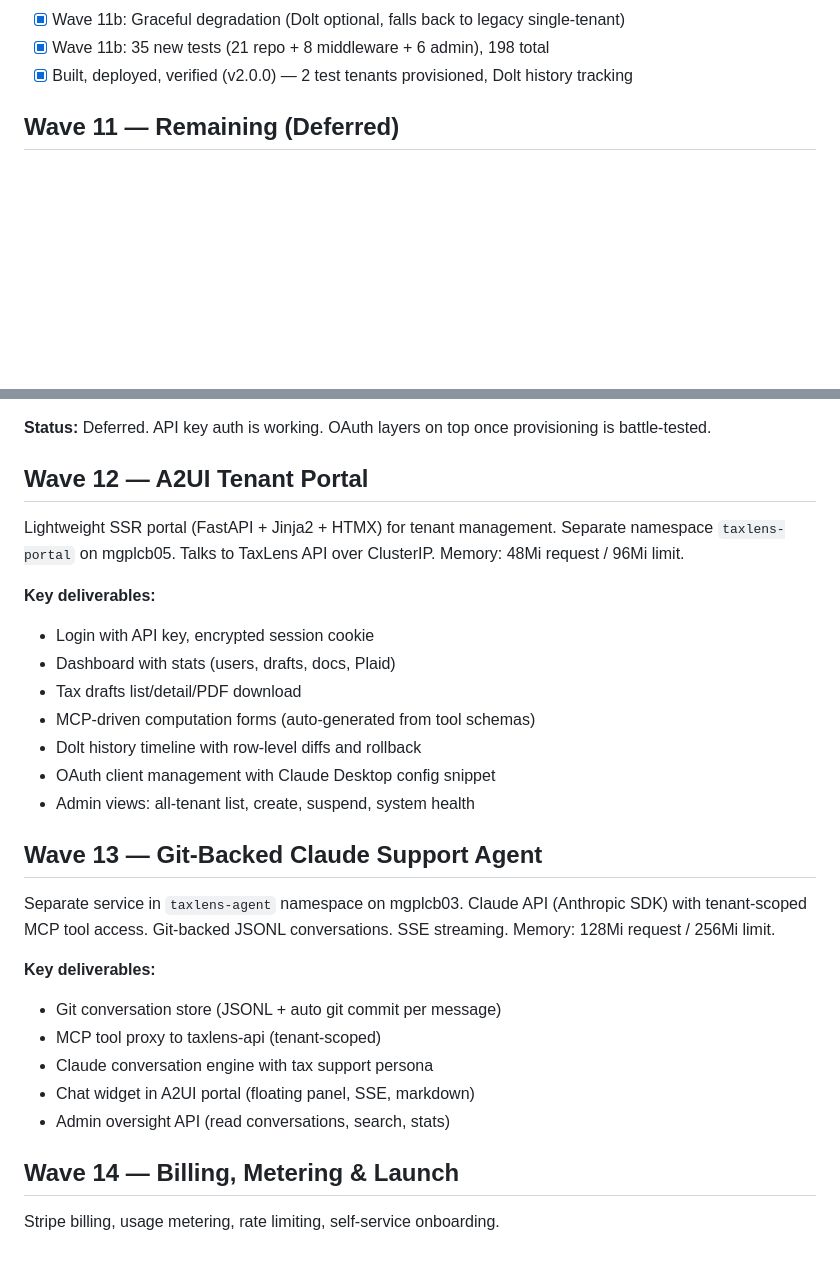
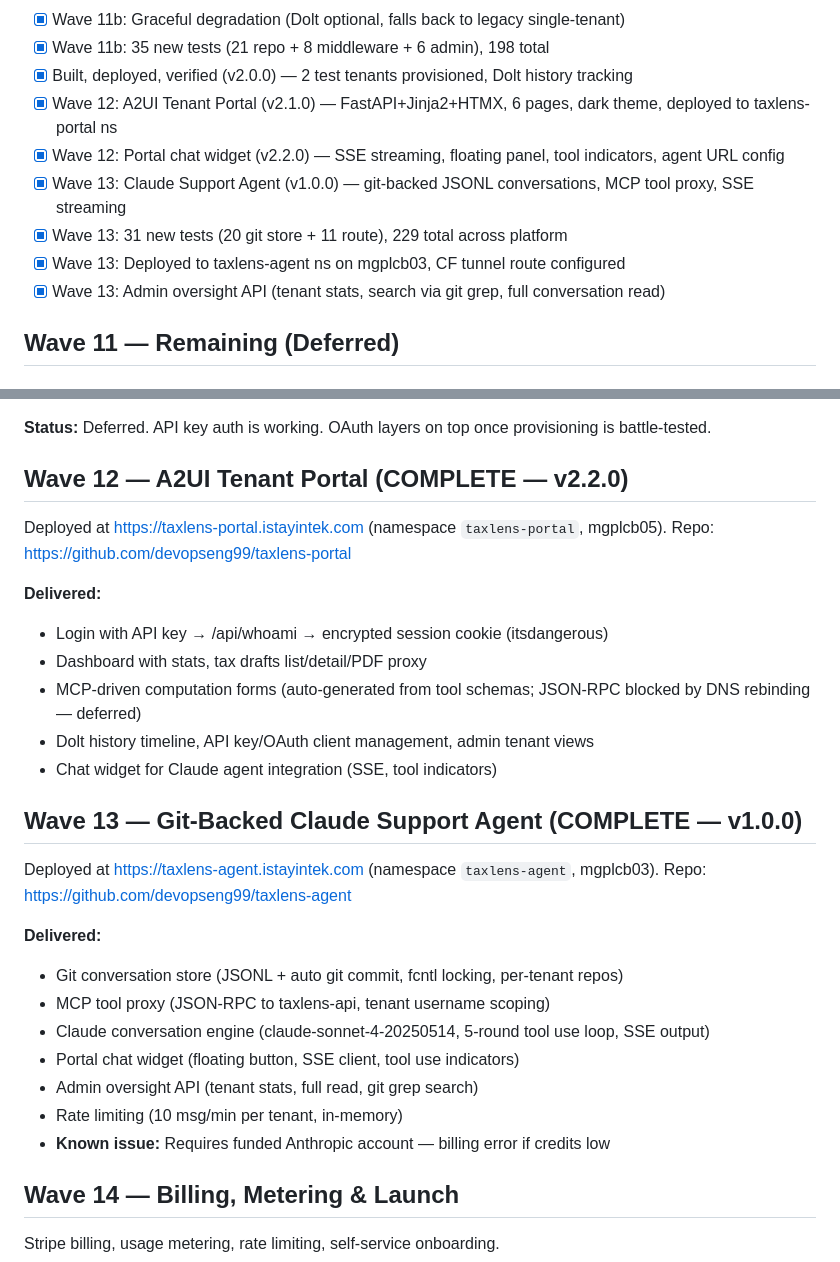
Before and after one commit to devopseng99/taxlens, a Markdown page: NEXT-STEPS.md, 2 parts joined by grey strips. Drawn GitHub-style; blank space fills up the shorter version.

Commit message:
docs: update DECISIONS + NEXT-STEPS for Waves 12-13 completion
DECISIONS: 12 new decisions (46-57) covering SSR architecture,
Starlette 1.0 API, session cookies, subdomain TLS, git-backed
conversations, separate node deployment, MCP JSON-RPC proxy,
SSE streaming, and in-memory rate limiting.

NEXT-STEPS: Wave 12 and 13 marked complete with delivered features.
Version bumped to v2.2.0.

Co-Authored-By: Claude Opus 4.6 <noreply@anthropic.com>

```diff
--- a/NEXT-STEPS.md
+++ b/NEXT-STEPS.md
@@ -51,6 +51,12 @@ Updated: 2026-04-22 (v2.0.0)
 - [x] Wave 11b: Graceful degradation (Dolt optional, falls back to legacy single-tenant)
 - [x] Wave 11b: 35 new tests (21 repo + 8 middleware + 6 admin), 198 total
 - [x] Built, deployed, verified (v2.0.0) — 2 test tenants provisioned, Dolt history tracking
+- [x] Wave 12: A2UI Tenant Portal (v2.1.0) — FastAPI+Jinja2+HTMX, 6 pages, dark theme, deployed to taxlens-portal ns
+- [x] Wave 12: Portal chat widget (v2.2.0) — SSE streaming, floating panel, tool indicators, agent URL config
+- [x] Wave 13: Claude Support Agent (v1.0.0) — git-backed JSONL conversations, MCP tool proxy, SSE streaming
+- [x] Wave 13: 31 new tests (20 git store + 11 route), 229 total across platform
+- [x] Wave 13: Deployed to taxlens-agent ns on mgplcb03, CF tunnel route configured
+- [x] Wave 13: Admin oversight API (tenant stats, search via git grep, full conversation read)
 
 ## Wave 11 — Remaining (Deferred)
 
@@ -64,29 +70,31 @@ Implement `OAuthAuthorizationServerProvider` backed by Dolt. PKCE + authorizatio
 
 **Status:** Deferred. API key auth is working. OAuth layers on top once provisioning is battle-tested.
 
-## Wave 12 — A2UI Tenant Portal
+## Wave 12 — A2UI Tenant Portal (COMPLETE — v2.2.0)
 
-Lightweight SSR portal (FastAPI + Jinja2 + HTMX) for tenant management. Separate namespace `taxlens-portal` on mgplcb05. Talks to TaxLens API over ClusterIP. Memory: 48Mi request / 96Mi limit.
+Deployed at https://taxlens-portal.istayintek.com (namespace `taxlens-portal`, mgplcb05).
+Repo: https://github.com/devopseng99/taxlens-portal
 
-**Key deliverables:**
-- Login with API key, encrypted session cookie
-- Dashboard with stats (users, drafts, docs, Plaid)
-- Tax drafts list/detail/PDF download
-- MCP-driven computation forms (auto-generated from tool schemas)
-- Dolt history timeline with row-level diffs and rollback
-- OAuth client management with Claude Desktop config snippet
-- Admin views: all-tenant list, create, suspend, system health
+**Delivered:**
+- Login with API key → /api/whoami → encrypted session cookie (itsdangerous)
+- Dashboard with stats, tax drafts list/detail/PDF proxy
+- MCP-driven computation forms (auto-generated from tool schemas; JSON-RPC blocked by DNS rebinding — deferred)
+- Dolt history timeline, API key/OAuth client management, admin tenant views
+- Chat widget for Claude agent integration (SSE, tool indicators)
 
-## Wave 13 — Git-Backed Claude Support Agent
+## Wave 13 — Git-Backed Claude Support Agent (COMPLETE — v1.0.0)
 
-Separate service in `taxlens-agent` namespace on mgplcb03. Claude API (Anthropic SDK) with tenant-scoped MCP tool access. Git-backed JSONL conversations. SSE streaming. Memory: 128Mi request / 256Mi limit.
+Deployed at https://taxlens-agent.istayintek.com (namespace `taxlens-agent`, mgplcb03).
+Repo: https://github.com/devopseng99/taxlens-agent
 
-**Key deliverables:**
-- Git conversation store (JSONL + auto git commit per message)
-- MCP tool proxy to taxlens-api (tenant-scoped)
-- Claude conversation engine with tax support persona
-- Chat widget in A2UI portal (floating panel, SSE, markdown)
-- Admin oversight API (read conversations, search, stats)
+**Delivered:**
+- Git conversation store (JSONL + auto git commit, fcntl locking, per-tenant repos)
+- MCP tool proxy (JSON-RPC to taxlens-api, tenant username scoping)
+- Claude conversation engine (claude-sonnet-4-20250514, 5-round tool use loop, SSE output)
+- Portal chat widget (floating button, SSE client, tool use indicators)
+- Admin oversight API (tenant stats, full read, git grep search)
+- Rate limiting (10 msg/min per tenant, in-memory)
+- **Known issue:** Requires funded Anthropic account — billing error if credits low
 
 ## Wave 14 — Billing, Metering & Launch
 
```
Also changed, not shown: other parts of NEXT-STEPS.md (+1 -1 lines), DECISIONS.md (+29 -1 lines).
